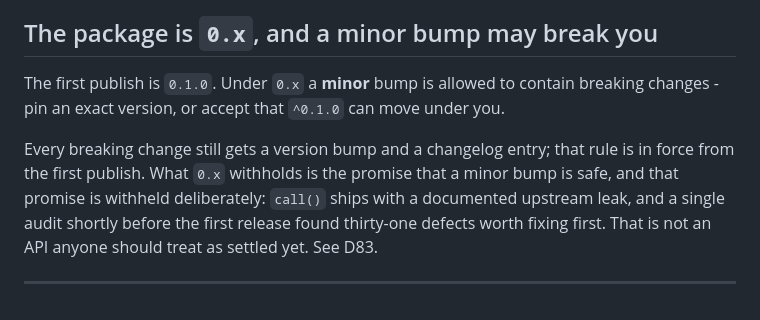
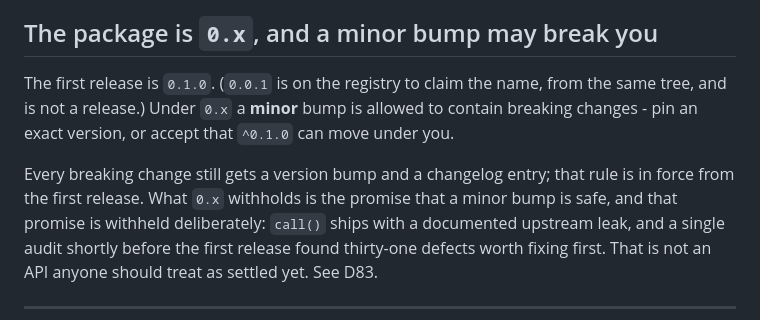
Before and after one commit to transport-io/transport-io, a Markdown page: KNOWN-ISSUES.md, the part around the change. Drawn GitHub-style.

Commit message:
docs(repo): refine the known issues page wording

```diff
--- a/KNOWN-ISSUES.md
+++ b/KNOWN-ISSUES.md
@@ -94,11 +94,12 @@ first stable release.
 
 ## The package is `0.x`, and a minor bump may break you
 
-The first publish is `0.1.0`. Under `0.x` a **minor** bump is allowed to contain breaking
+The first release is `0.1.0`. (`0.0.1` is on the registry to claim the name, from the same
+tree, and is not a release.) Under `0.x` a **minor** bump is allowed to contain breaking
 changes - pin an exact version, or accept that `^0.1.0` can move under you.
 
 Every breaking change still gets a version bump and a changelog entry; that rule is in force
-from the first publish. What `0.x` withholds is the promise that a minor bump is safe, and
+from the first release. What `0.x` withholds is the promise that a minor bump is safe, and
 that promise is withheld deliberately: `call()` ships with a documented upstream leak, and a
 single audit shortly before the first release found thirty-one defects worth fixing first.
 That is not an API anyone should treat as settled yet. See D83.
```
Also changed, not shown: DECISIONS.md (+3 -2 lines).
